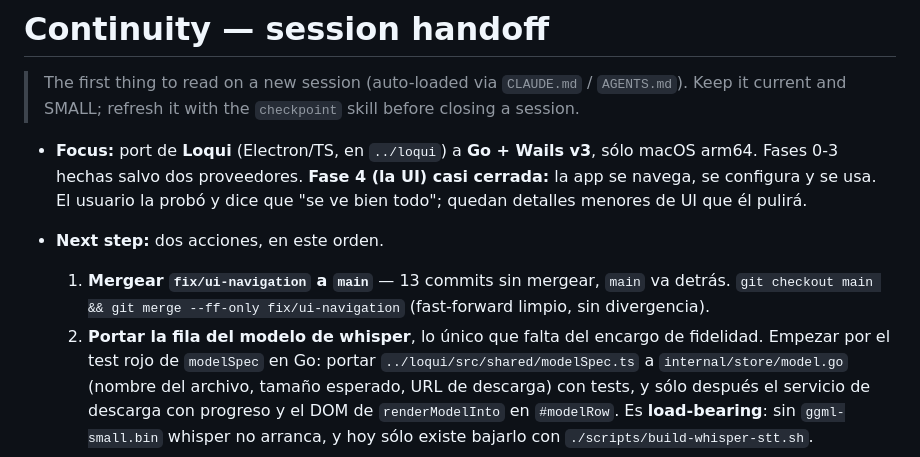
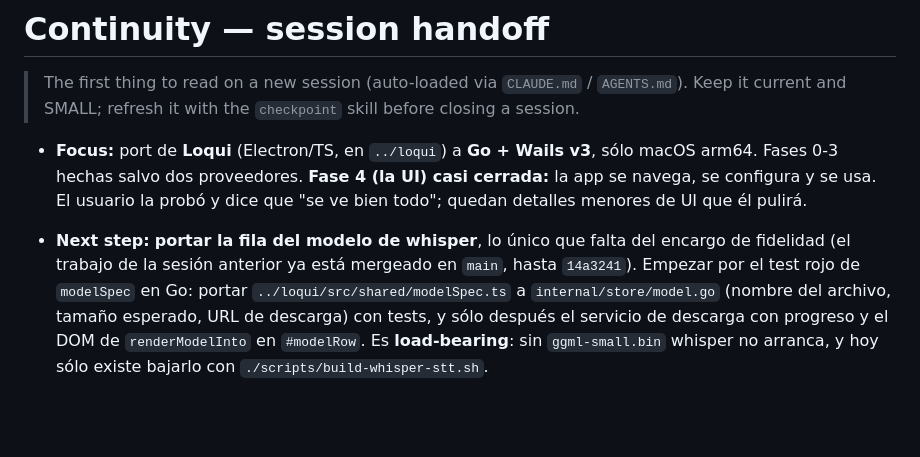
Before and after one commit to Juan-Motta/loqui, a Markdown page: CONTINUITY.md, the part around the change. GitHub-like rendering; blank space fills up the shorter version.

Commit message:
docs: el handoff apunta al siguiente paso real tras el merge

```diff
--- a/CONTINUITY.md
+++ b/CONTINUITY.md
@@ -8,12 +8,8 @@
   configura y se usa. El usuario la probó y dice que "se ve bien todo"; quedan detalles menores de
   UI que él pulirá.
 
-- **Next step:** dos acciones, en este orden.
-
-  1. **Mergear `fix/ui-navigation` a `main`** — 13 commits sin mergear, `main` va detrás.
-     `git checkout main && git merge --ff-only fix/ui-navigation` (fast-forward limpio, sin
-     divergencia).
-  2. **Portar la fila del modelo de whisper**, lo único que falta del encargo de fidelidad. Empezar
+- **Next step:** **portar la fila del modelo de whisper**, lo único que falta del encargo de
+  fidelidad (el trabajo de la sesión anterior ya está mergeado en `main`, hasta `14a3241`). Empezar
      por el test rojo de `modelSpec` en Go: portar `../loqui/src/shared/modelSpec.ts` a
      `internal/store/model.go` (nombre del archivo, tamaño esperado, URL de descarga) con tests, y
      sólo después el servicio de descarga con progreso y el DOM de `renderModelInto` en `#modelRow`.
```
